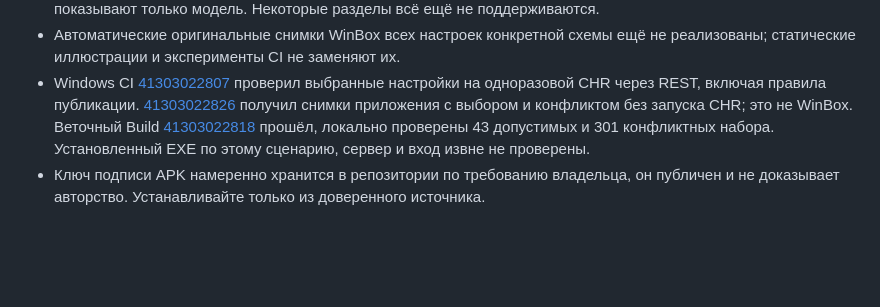
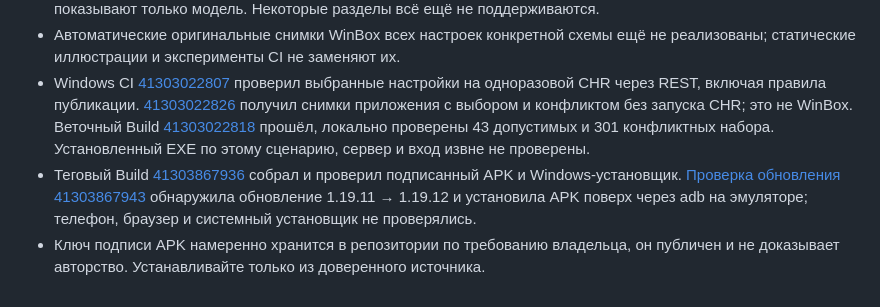
Before and after one commit to zigorminsk-debug/mikrotik, a Markdown page: docs/releases/1.19.12.md, the part around the change. GitHub-like rendering; blank space fills up the shorter version.

```diff
--- a/docs/releases/1.19.12.md
+++ b/docs/releases/1.19.12.md
@@ -5,4 +5,5 @@
 - Выбор проверяет комбинации до замены схемы и требует подтверждение для замены прежней. Windows может отдельно запустить поддержанную схему на виртуальной CHR с лицензией и согласиями; Android и браузер показывают только модель. Некоторые разделы всё ещё не поддерживаются.
 - Автоматические оригинальные снимки WinBox всех настроек конкретной схемы ещё не реализованы; статические иллюстрации и эксперименты CI не заменяют их.
 - Windows CI [41303022807](https://github.com/zigorminsk-debug/mikrotik/actions/runs/41303022807) проверил выбранные настройки на одноразовой CHR через REST, включая правила публикации. [41303022826](https://github.com/zigorminsk-debug/mikrotik/actions/runs/41303022826) получил снимки приложения с выбором и конфликтом без запуска CHR; это не WinBox. Веточный Build [41303022818](https://github.com/zigorminsk-debug/mikrotik/actions/runs/41303022818) прошёл, локально проверены 43 допустимых и 301 конфликтных набора. Установленный EXE по этому сценарию, сервер и вход извне не проверены.
+- Теговый Build [41303867936](https://github.com/zigorminsk-debug/mikrotik/actions/runs/41303867936) собрал и проверил подписанный APK и Windows-установщик. [Проверка обновления 41303867943](https://github.com/zigorminsk-debug/mikrotik/actions/runs/41303867943) обнаружила обновление 1.19.11 → 1.19.12 и установила APK поверх через adb на эмуляторе; телефон, браузер и системный установщик не проверялись.
 - Ключ подписи APK намеренно хранится в репозитории по требованию владельца, он публичен и не доказывает авторство. Устанавливайте только из доверенного источника.
```
Also changed, not shown: docs/HANDOFF.md (+7 -3 lines), docs/NEXT.md (+2 -2 lines).
